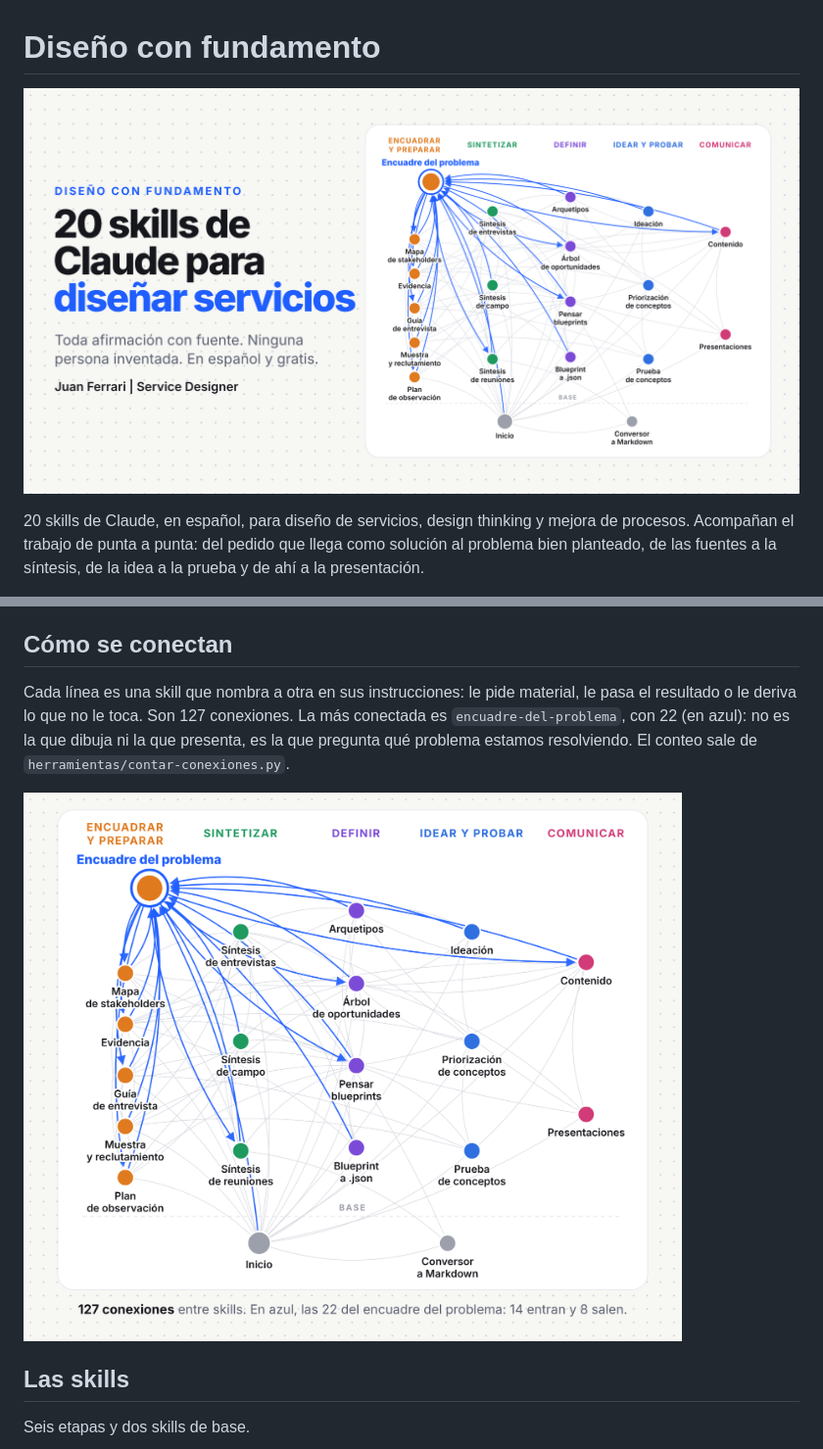
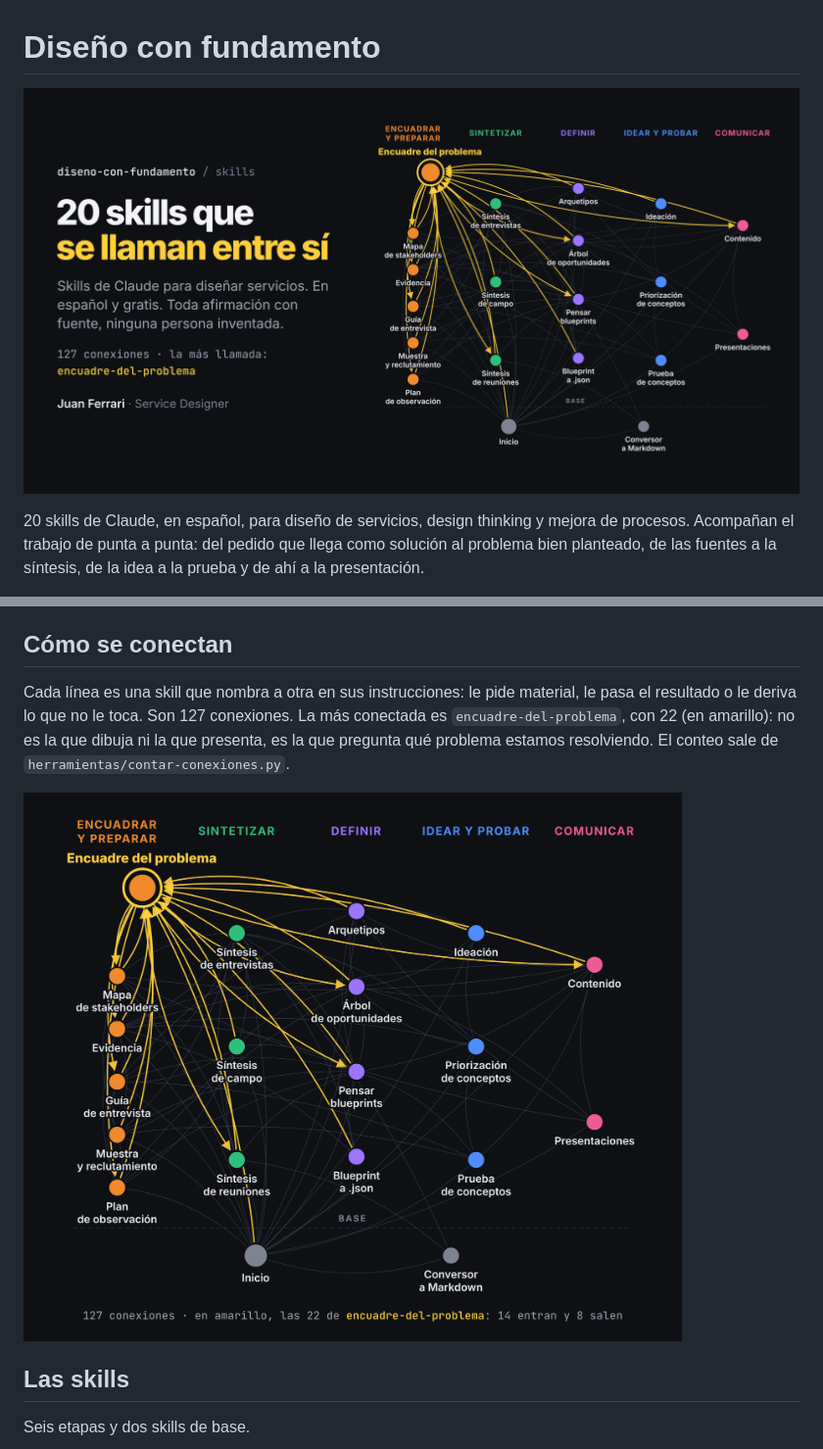
Before and after one commit to juanferrari456-lgtm/diseno-con-fundamento, a Markdown page: README.md, 2 parts joined by grey strips. Shown at 98% size. Rendered like a GitHub page; pictures changed too: docs/img/mapa-de-skills.png, docs/img/portada.png.

Commit message:
Imágenes del README con el sistema visual nuevo
Co-Authored-By: Claude Opus 5.5 <noreply@anthropic.com>
Claude-Session: https://claude.ai/code/session_011iWkV2XmNnQpznY8syqyPa

```diff
--- a/README.md
+++ b/README.md
@@ -18,7 +18,7 @@ Casi todo lo que sale mal en un proyecto de diseño sale mal antes de diseñar:
 
 ## Cómo se conectan
 
-Cada línea es una skill que nombra a otra en sus instrucciones: le pide material, le pasa el resultado o le deriva lo que no le toca. Son 127 conexiones. La más conectada es `encuadre-del-problema`, con 22 (en azul): no es la que dibuja ni la que presenta, es la que pregunta qué problema estamos resolviendo. El conteo sale de `herramientas/contar-conexiones.py`.
+Cada línea es una skill que nombra a otra en sus instrucciones: le pide material, le pasa el resultado o le deriva lo que no le toca. Son 127 conexiones. La más conectada es `encuadre-del-problema`, con 22 (en amarillo): no es la que dibuja ni la que presenta, es la que pregunta qué problema estamos resolviendo. El conteo sale de `herramientas/contar-conexiones.py`.
 
 ![Mapa de las 20 skills y sus conexiones](docs/img/mapa-de-skills.png)
 
```
Also changed, not shown: docs/img/blueprint-ejemplo.png.
